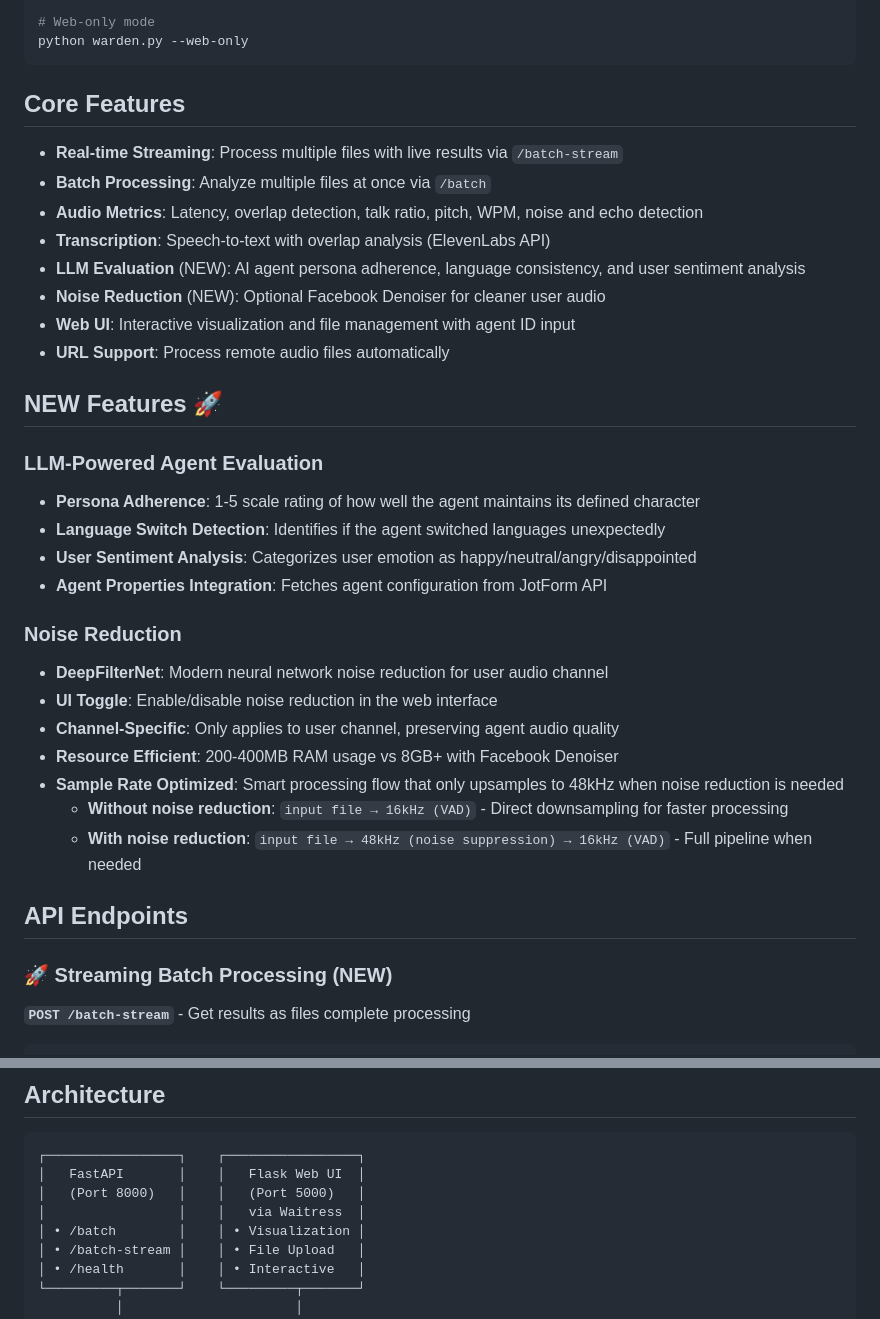
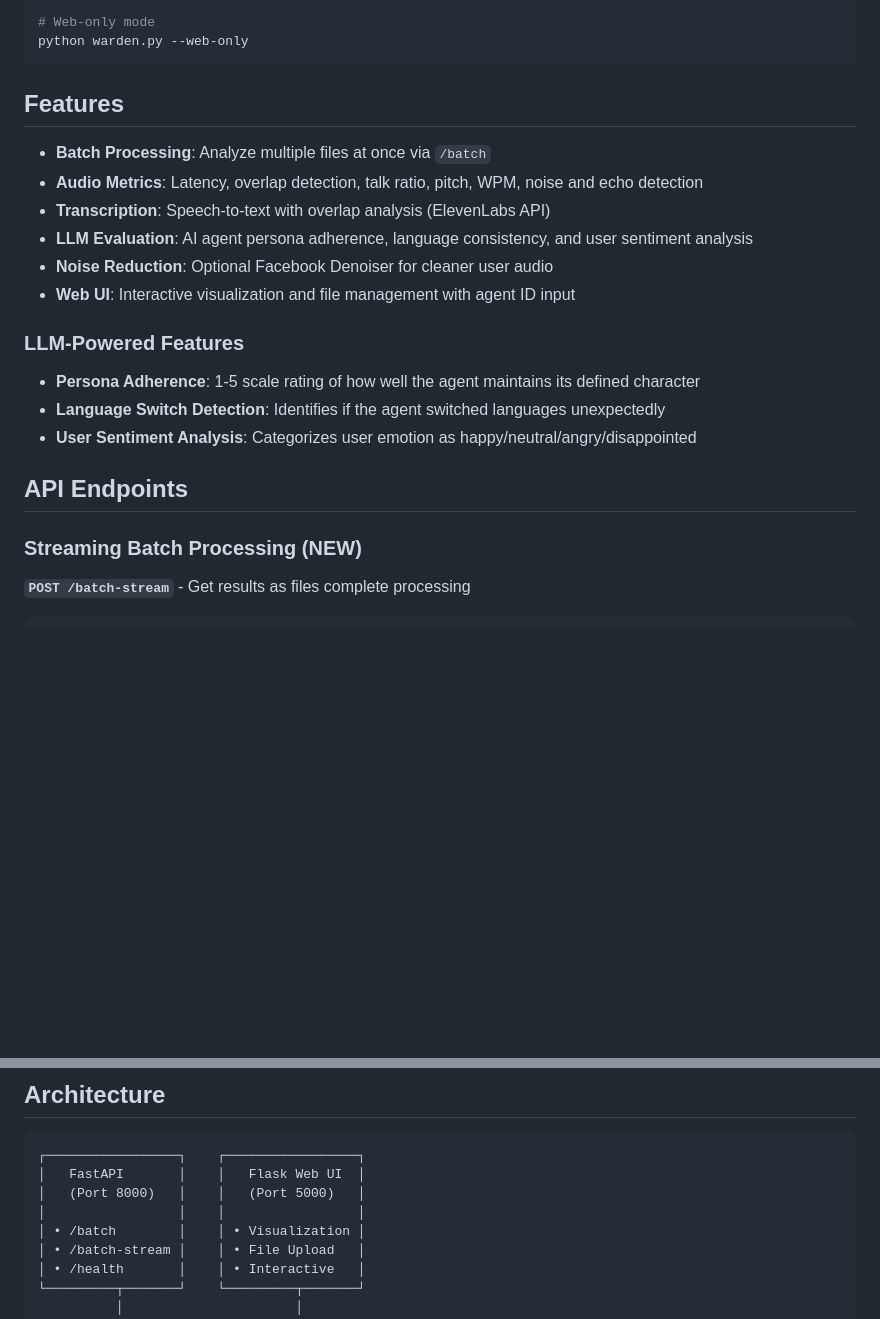
Before and after one commit to Plyraa/warden, a Markdown page: README.md, 2 parts joined by grey strips. Rendered like a GitHub page; blank space fills up the shorter version.

````diff
--- a/README.md
+++ b/README.md
@@ -24,37 +24,22 @@ python warden.py --api-only
 python warden.py --web-only
 ```
 
-## Core Features
-
-- **Real-time Streaming**: Process multiple files with live results via `/batch-stream`
+## Features
 - **Batch Processing**: Analyze multiple files at once via `/batch`
 - **Audio Metrics**: Latency, overlap detection, talk ratio, pitch, WPM, noise and echo detection
 - **Transcription**: Speech-to-text with overlap analysis (ElevenLabs API)
-- **LLM Evaluation** (NEW): AI agent persona adherence, language consistency, and user sentiment analysis
-- **Noise Reduction** (NEW): Optional Facebook Denoiser for cleaner user audio
+- **LLM Evaluation**: AI agent persona adherence, language consistency, and user sentiment analysis
+- **Noise Reduction**: Optional Facebook Denoiser for cleaner user audio
 - **Web UI**: Interactive visualization and file management with agent ID input
-- **URL Support**: Process remote audio files automatically
 
-## NEW Features 🚀
-
-### LLM-Powered Agent Evaluation
+### LLM-Powered Features
 - **Persona Adherence**: 1-5 scale rating of how well the agent maintains its defined character
 - **Language Switch Detection**: Identifies if the agent switched languages unexpectedly
 - **User Sentiment Analysis**: Categorizes user emotion as happy/neutral/angry/disappointed
-- **Agent Properties Integration**: Fetches agent configuration from JotForm API
-
-### Noise Reduction
-- **DeepFilterNet**: Modern neural network noise reduction for user audio channel
-- **UI Toggle**: Enable/disable noise reduction in the web interface
-- **Channel-Specific**: Only applies to user channel, preserving agent audio quality
-- **Resource Efficient**: 200-400MB RAM usage vs 8GB+ with Facebook Denoiser
-- **Sample Rate Optimized**: Smart processing flow that only upsamples to 48kHz when noise reduction is needed
-  - **Without noise reduction**: `input file → 16kHz (VAD)` - Direct downsampling for faster processing
-  - **With noise reduction**: `input file → 48kHz (noise suppression) → 16kHz (VAD)` - Full pipeline when needed
 
 ## API Endpoints
 
-### 🚀 Streaming Batch Processing (NEW)
+### Streaming Batch Processing (NEW)
 **`POST /batch-stream`** - Get results as files complete processing
 
 ```bash
@@ -189,7 +174,7 @@ python warden.py [options]
 ┌─────────────────┐    ┌─────────────────┐
 │   FastAPI       │    │   Flask Web UI  │
 │   (Port 8000)   │    │   (Port 5000)   │
-│                 │    │   via Waitress  │
+│                 │    │                 │
 │ • /batch        │    │ • Visualization │
 │ • /batch-stream │    │ • File Upload   │
 │ • /health       │    │ • Interactive   │
````
